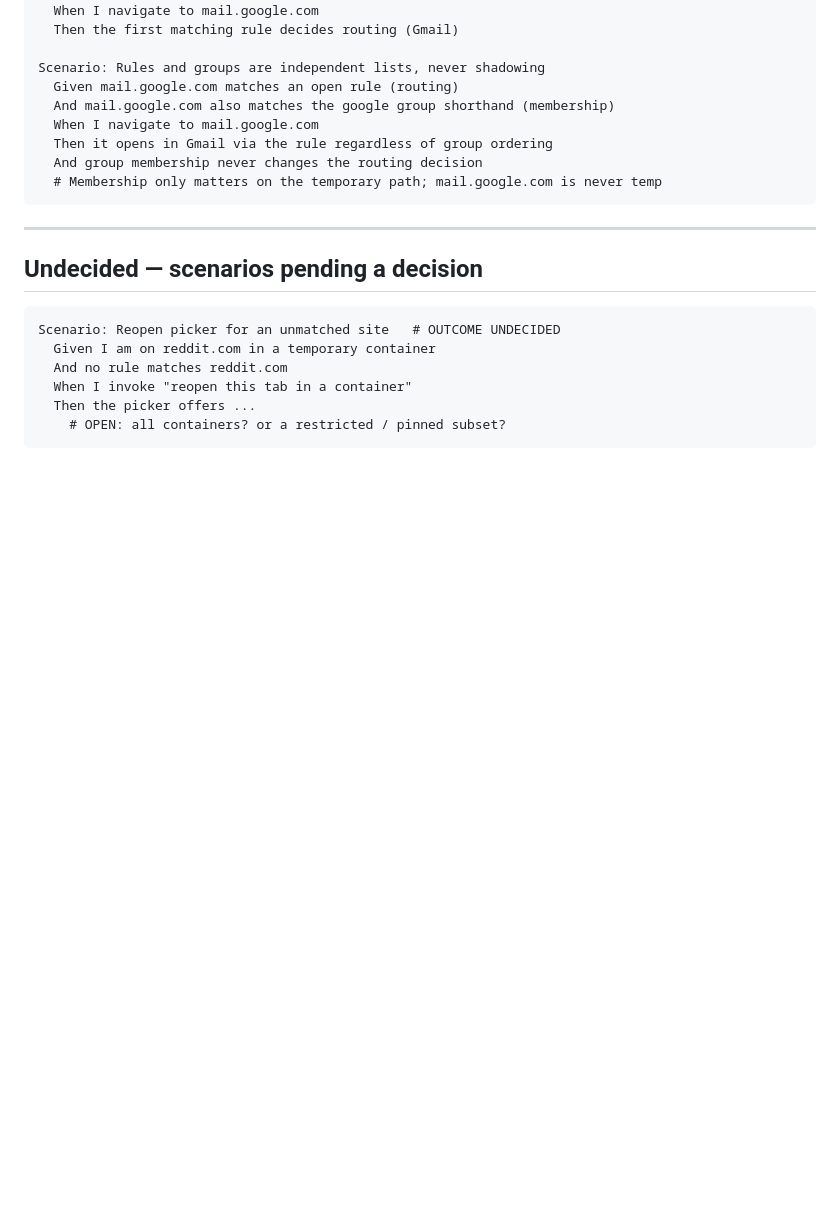
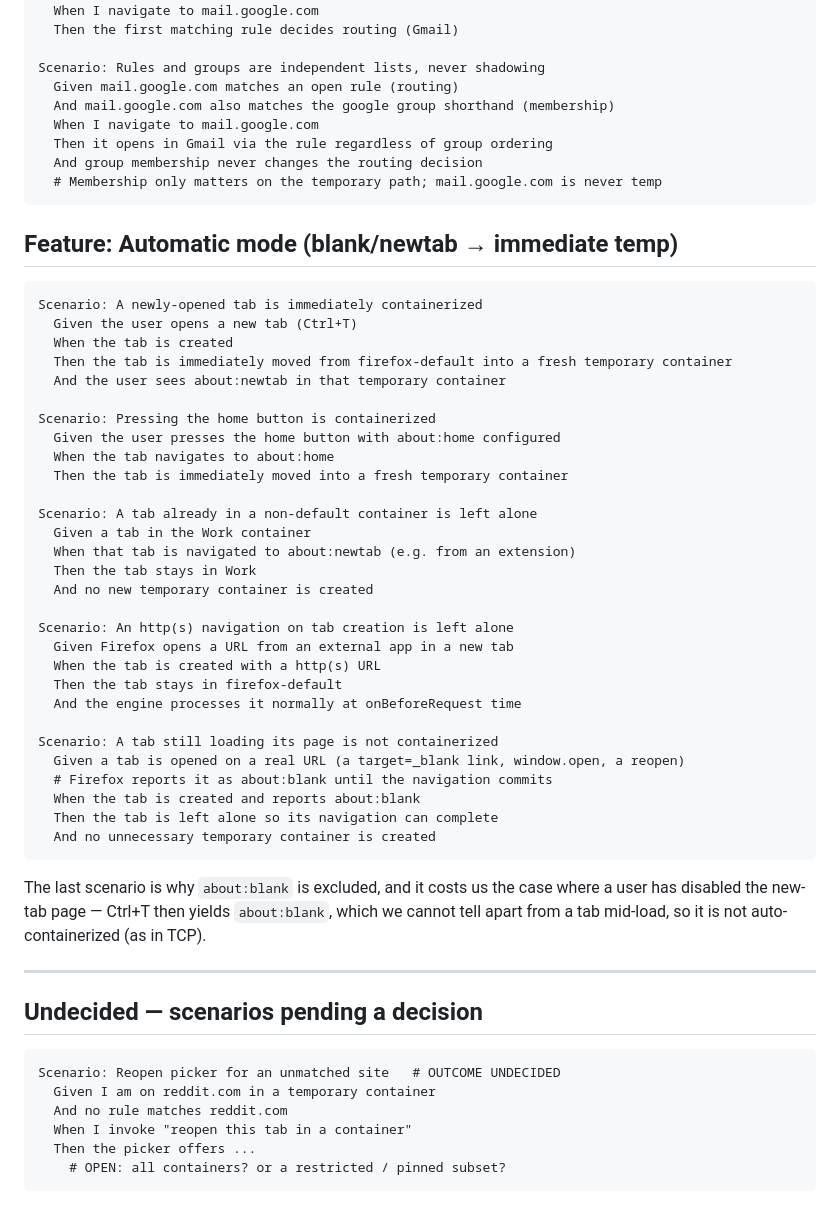
Before and after one commit to ArloL/configurable-containers, a Markdown page: TESTS.md, the part around the change. GitHub-like rendering; blank space fills up the shorter version.

````diff
--- a/TESTS.md
+++ b/TESTS.md
@@ -387,6 +387,44 @@ Scenario: Rules and groups are independent lists, never shadowing
   # Membership only matters on the temporary path; mail.google.com is never temp
 ```
 
+## Feature: Automatic mode (blank/newtab → immediate temp)
+
+```gherkin
+Scenario: A newly-opened tab is immediately containerized
+  Given the user opens a new tab (Ctrl+T)
+  When the tab is created
+  Then the tab is immediately moved from firefox-default into a fresh temporary container
+  And the user sees about:newtab in that temporary container
+
+Scenario: Pressing the home button is containerized
+  Given the user presses the home button with about:home configured
+  When the tab navigates to about:home
+  Then the tab is immediately moved into a fresh temporary container
+
+Scenario: A tab already in a non-default container is left alone
+  Given a tab in the Work container
+  When that tab is navigated to about:newtab (e.g. from an extension)
+  Then the tab stays in Work
+  And no new temporary container is created
+
+Scenario: An http(s) navigation on tab creation is left alone
+  Given Firefox opens a URL from an external app in a new tab
+  When the tab is created with a http(s) URL
+  Then the tab stays in firefox-default
+  And the engine processes it normally at onBeforeRequest time
+
+Scenario: A tab still loading its page is not containerized
+  Given a tab is opened on a real URL (a target=_blank link, window.open, a reopen)
+  # Firefox reports it as about:blank until the navigation commits
+  When the tab is created and reports about:blank
+  Then the tab is left alone so its navigation can complete
+  And no unnecessary temporary container is created
+```
+
+The last scenario is why `about:blank` is excluded, and it costs us the case where a
+user has disabled the new-tab page — Ctrl+T then yields `about:blank`, which we cannot
+tell apart from a tab mid-load, so it is not auto-containerized (as in TCP).
+
 ---
 
 ## Undecided — scenarios pending a decision
````
Also changed, not shown: CLAUDE.md (+56 -14 lines), CONFIG.md (+6 -10 lines).
